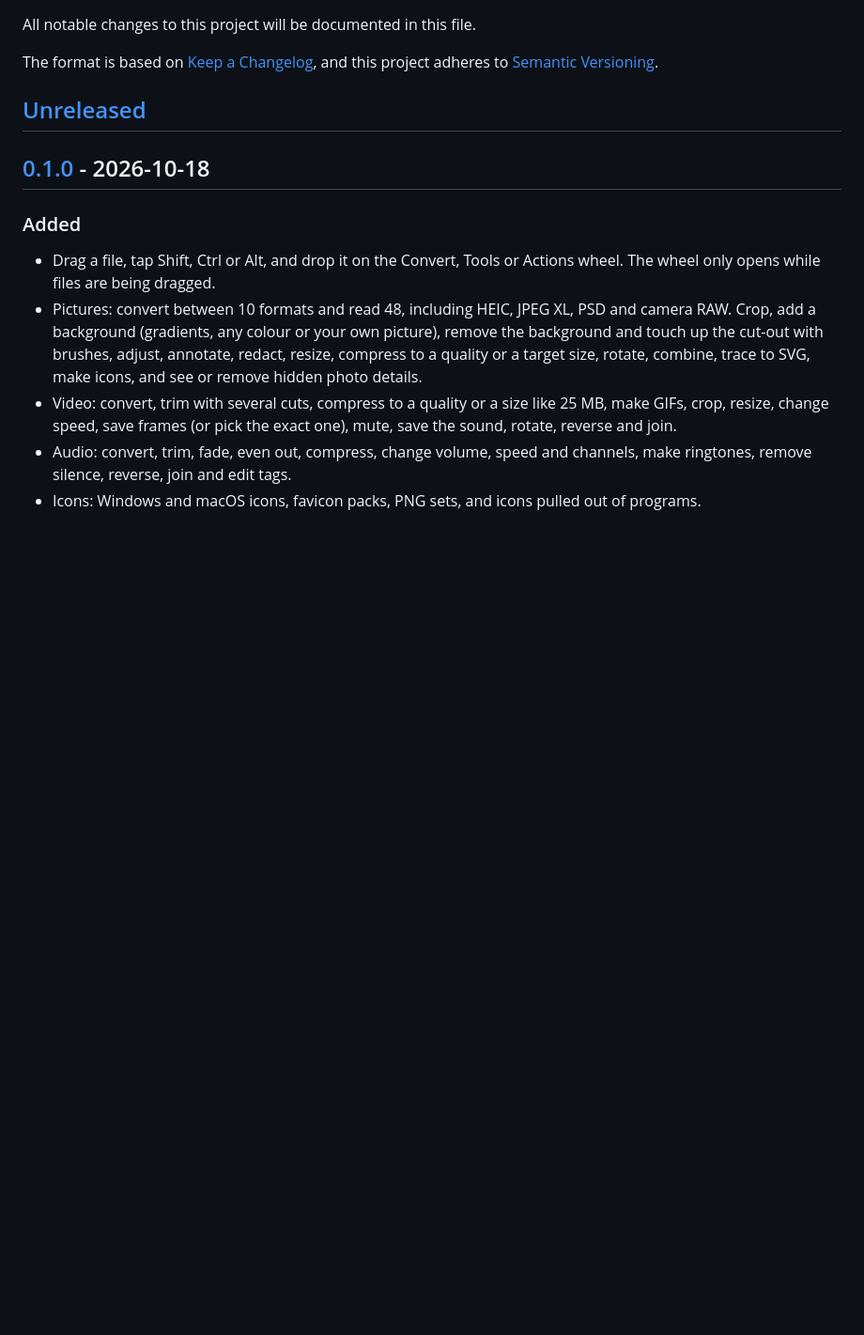
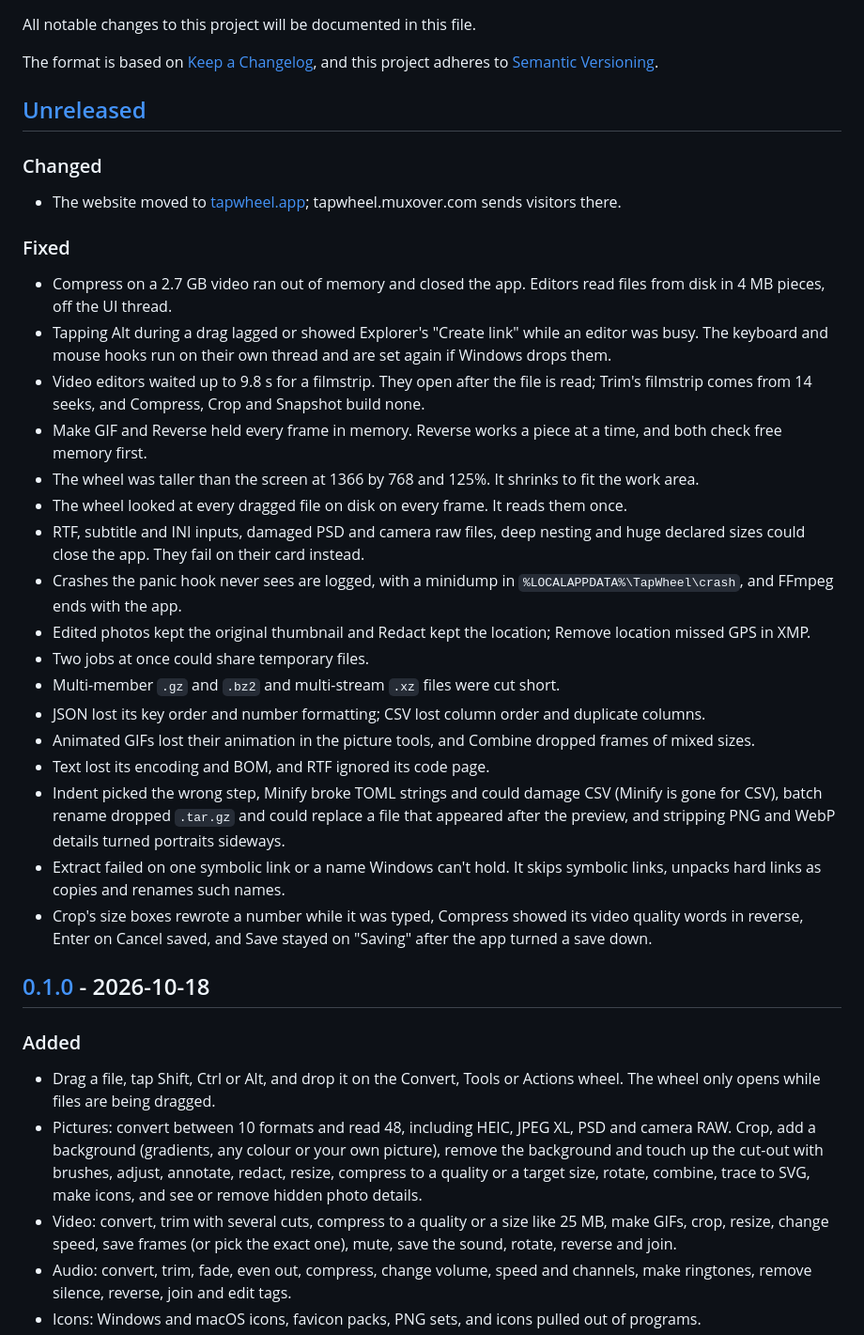
Before and after one commit to muxover/tapwheel, a Markdown page: CHANGELOG.md, the part around the change. Shown at 94% size. GitHub-like rendering; blank space fills up the shorter version.

Commit message:
docs: v0.1.1 changelog entry

```diff
--- a/CHANGELOG.md
+++ b/CHANGELOG.md
@@ -5,6 +5,30 @@ All notable changes to this project will be documented in this file.
 The format is based on [Keep a Changelog](https://keepachangelog.com/en/1.0.0/), and this project adheres to [Semantic Versioning](https://semver.org/spec/v2.0.0.html).
 
 ## [Unreleased]
+
+### Changed
+
+- The website moved to [tapwheel.app](https://tapwheel.app); tapwheel.muxover.com sends visitors there.
+
+### Fixed
+
+- Compress on a 2.7 GB video ran out of memory and closed the app. Editors read files from disk in 4 MB pieces, off the UI thread.
+- Tapping Alt during a drag lagged or showed Explorer's "Create link" while an editor was busy. The keyboard and mouse hooks run on their own thread and are set again if Windows drops them.
+- Video editors waited up to 9.8 s for a filmstrip. They open after the file is read; Trim's filmstrip comes from 14 seeks, and Compress, Crop and Snapshot build none.
+- Make GIF and Reverse held every frame in memory. Reverse works a piece at a time, and both check free memory first.
+- The wheel was taller than the screen at 1366 by 768 and 125%. It shrinks to fit the work area.
+- The wheel looked at every dragged file on disk on every frame. It reads them once.
+- RTF, subtitle and INI inputs, damaged PSD and camera raw files, deep nesting and huge declared sizes could close the app. They fail on their card instead.
+- Crashes the panic hook never sees are logged, with a minidump in `%LOCALAPPDATA%\TapWheel\crash`, and FFmpeg ends with the app.
+- Edited photos kept the original thumbnail and Redact kept the location; Remove location missed GPS in XMP.
+- Two jobs at once could share temporary files.
+- Multi-member `.gz` and `.bz2` and multi-stream `.xz` files were cut short.
+- JSON lost its key order and number formatting; CSV lost column order and duplicate columns.
+- Animated GIFs lost their animation in the picture tools, and Combine dropped frames of mixed sizes.
+- Text lost its encoding and BOM, and RTF ignored its code page.
+- Indent picked the wrong step, Minify broke TOML strings and could damage CSV (Minify is gone for CSV), batch rename dropped `.tar.gz` and could replace a file that appeared after the preview, and stripping PNG and WebP details turned portraits sideways.
+- Extract failed on one symbolic link or a name Windows can't hold. It skips symbolic links, unpacks hard links as copies and renames such names.
+- Crop's size boxes rewrote a number while it was typed, Compress showed its video quality words in reverse, Enter on Cancel saved, and Save stayed on "Saving" after the app turned a save down.
 
 ## [0.1.0] - 2026-10-18
 
```
